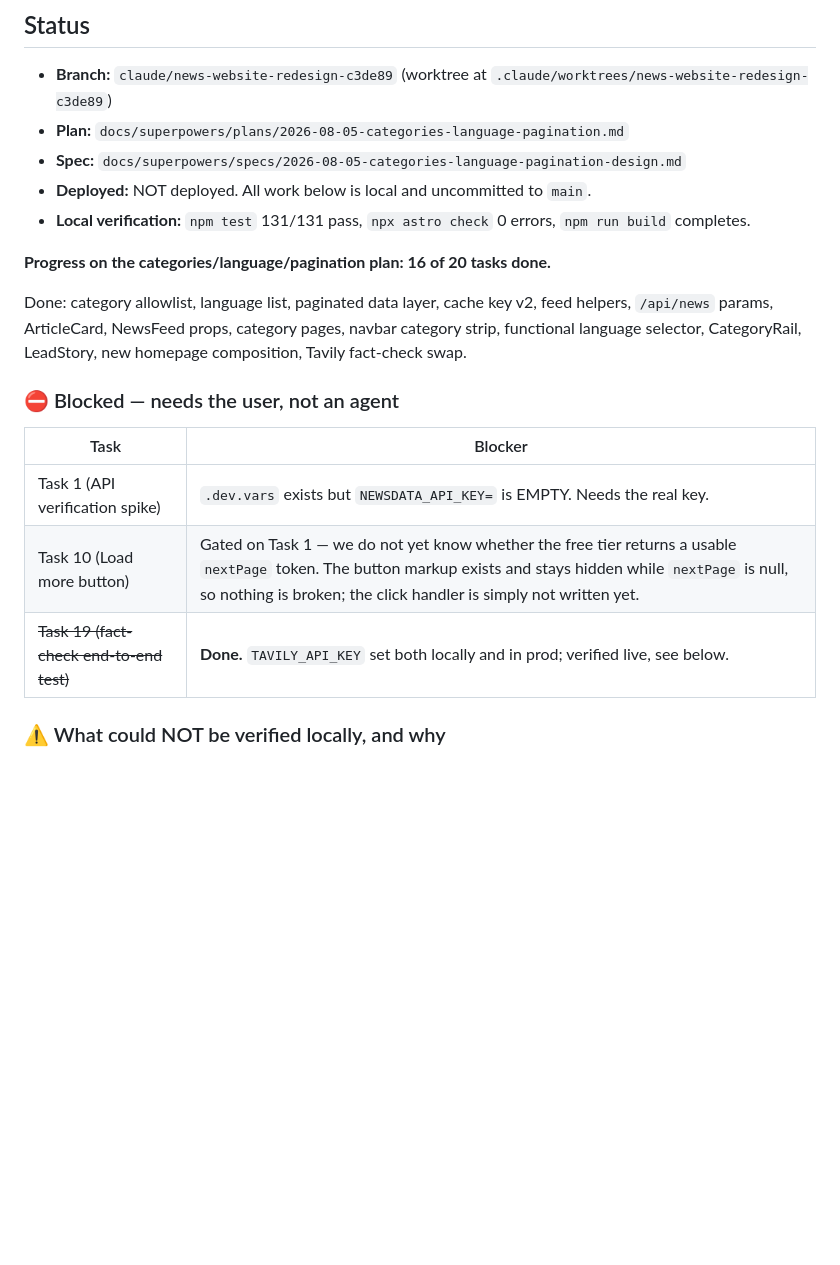
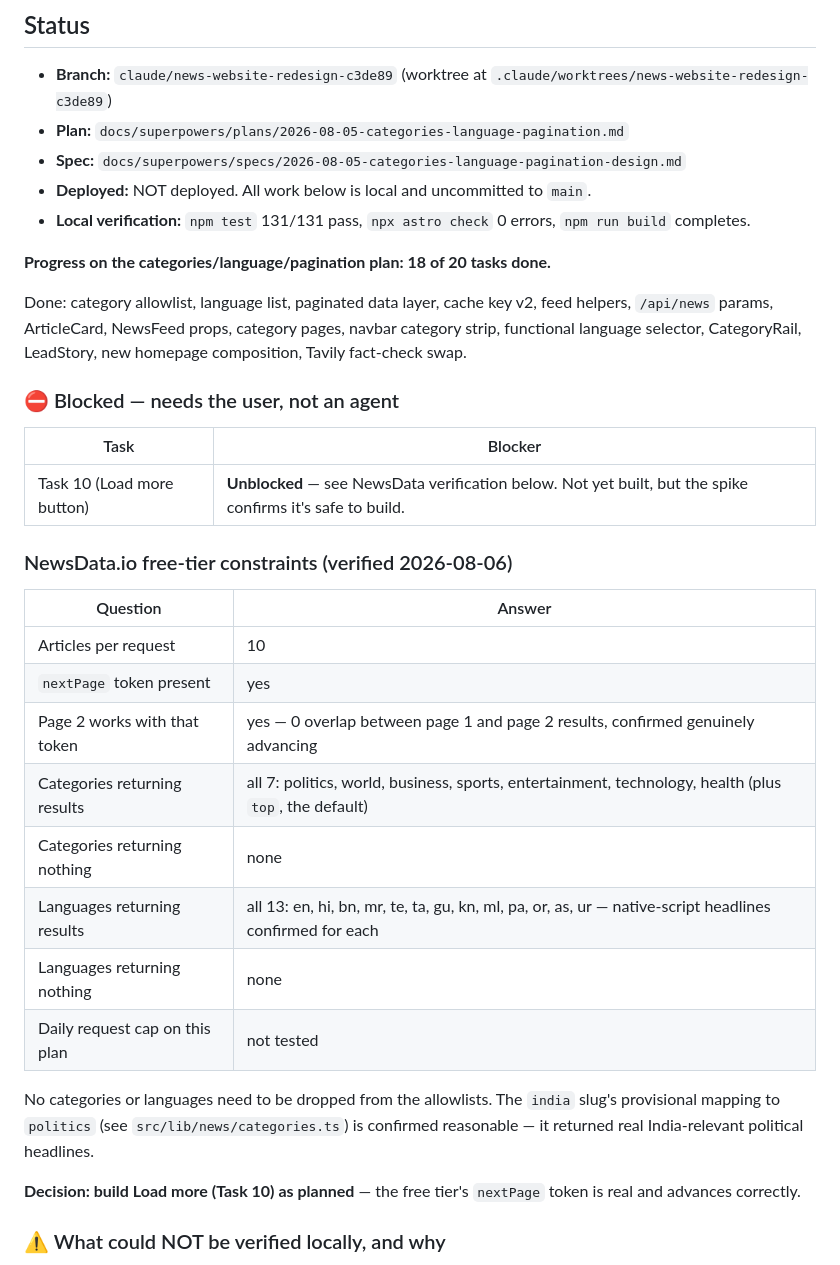
Before and after one commit to Yrathore97/HeadlineHub, a Markdown page: PROGRESS.md, the part around the change. Rendered like a GitHub page; blank space fills up the shorter version.

Commit message:
docs: record verified NewsData.io free-tier constraints
Co-Authored-By: Claude Sonnet 5 <noreply@anthropic.com>

```diff
--- a/PROGRESS.md
+++ b/PROGRESS.md
@@ -17,7 +17,7 @@ Full task list and rationale: `docs/superpowers/plans/2026-08-05-newzwale-rebuil
 - **Deployed:** NOT deployed. All work below is local and uncommitted to `main`.
 - **Local verification:** `npm test` 131/131 pass, `npx astro check` 0 errors, `npm run build` completes.
 
-**Progress on the categories/language/pagination plan: 16 of 20 tasks done.**
+**Progress on the categories/language/pagination plan: 18 of 20 tasks done.**
 
 Done: category allowlist, language list, paginated data layer, cache key v2,
 feed helpers, `/api/news` params, ArticleCard, NewsFeed props, category pages,
@@ -28,9 +28,27 @@ new homepage composition, Tavily fact-check swap.
 
 | Task | Blocker |
 | --- | --- |
-| Task 1 (API verification spike) | `.dev.vars` exists but `NEWSDATA_API_KEY=` is EMPTY. Needs the real key. |
-| Task 10 (Load more button) | Gated on Task 1 — we do not yet know whether the free tier returns a usable `nextPage` token. The button markup exists and stays hidden while `nextPage` is null, so nothing is broken; the click handler is simply not written yet. |
-| ~~Task 19 (fact-check end-to-end test)~~ | **Done.** `TAVILY_API_KEY` set both locally and in prod; verified live, see below. |
+| Task 10 (Load more button) | **Unblocked** — see NewsData verification below. Not yet built, but the spike confirms it's safe to build. |
+
+### NewsData.io free-tier constraints (verified 2026-08-06)
+
+| Question | Answer |
+| --- | --- |
+| Articles per request | 10 |
+| `nextPage` token present | yes |
+| Page 2 works with that token | yes — 0 overlap between page 1 and page 2 results, confirmed genuinely advancing |
+| Categories returning results | all 7: politics, world, business, sports, entertainment, technology, health (plus `top`, the default) |
+| Categories returning nothing | none |
+| Languages returning results | all 13: en, hi, bn, mr, te, ta, gu, kn, ml, pa, or, as, ur — native-script headlines confirmed for each |
+| Languages returning nothing | none |
+| Daily request cap on this plan | not tested |
+
+No categories or languages need to be dropped from the allowlists. The `india`
+slug's provisional mapping to `politics` (see `src/lib/news/categories.ts`) is
+confirmed reasonable — it returned real India-relevant political headlines.
+
+**Decision: build Load more (Task 10) as planned** — the free tier's `nextPage`
+token is real and advances correctly.
 
 ### ⚠️ What could NOT be verified locally, and why
 
```
